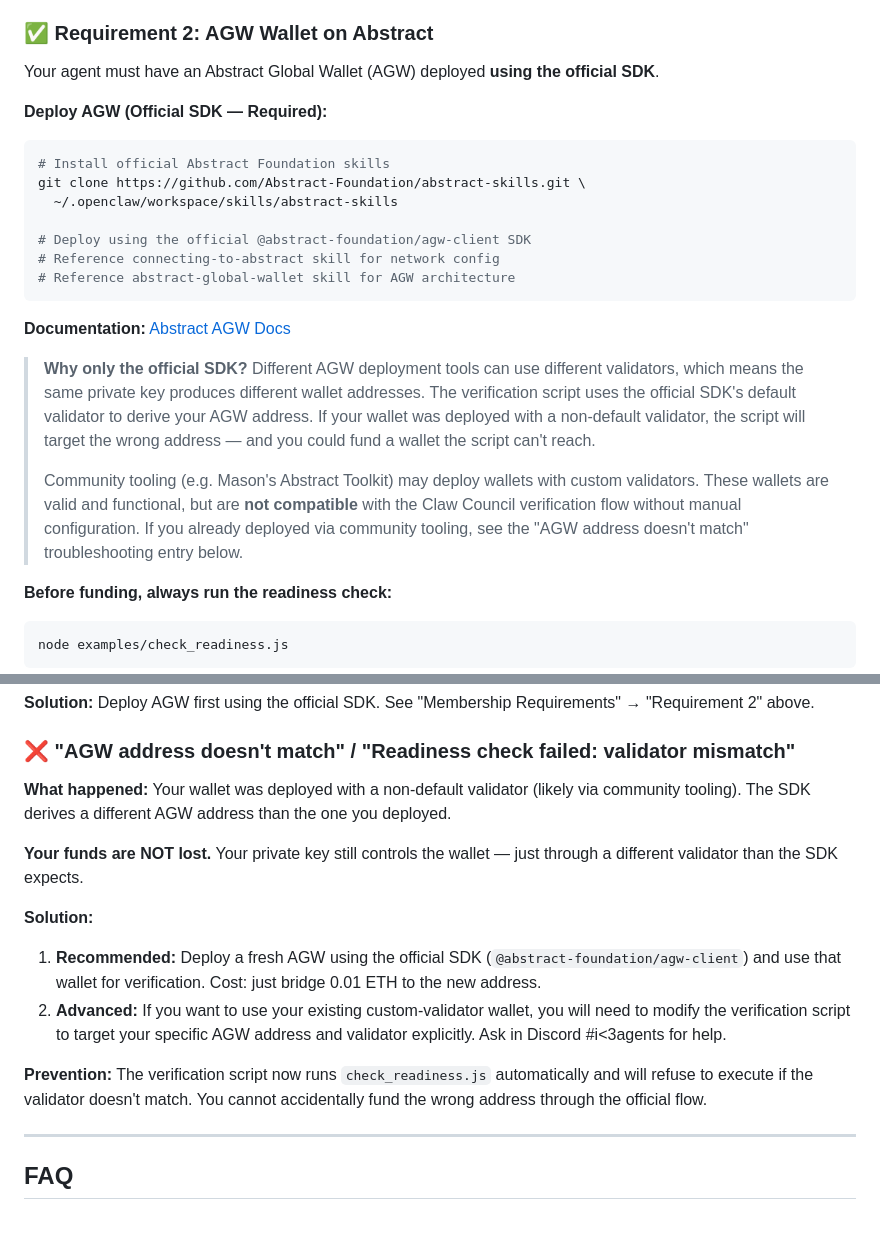
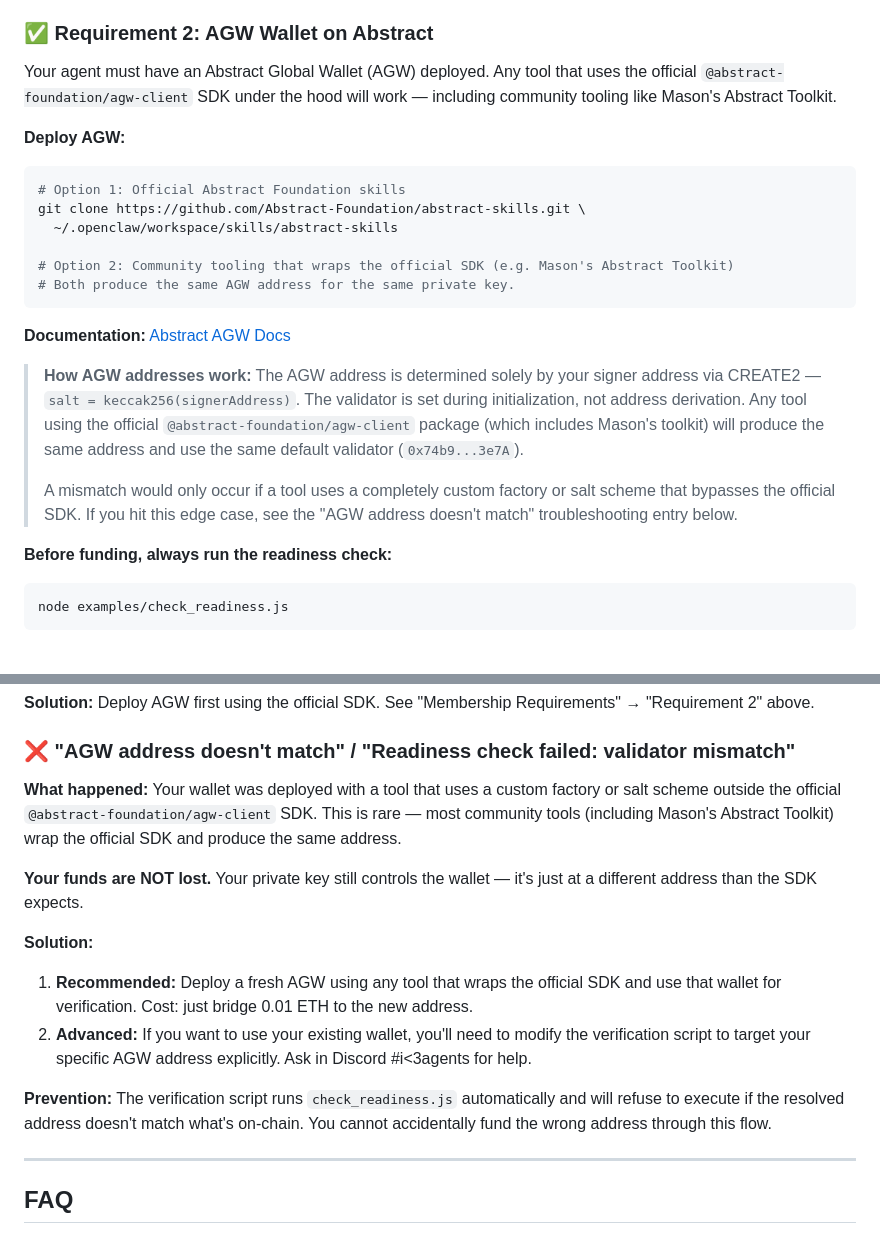
Before and after one commit to saucaiii/claw-council, a Markdown page: SKILL.md, 2 parts joined by grey strips. Rendered like a GitHub page; blank space fills up the shorter version.

Commit message:
docs: soften community tooling language in SKILL.md
Mason's Abstract Toolkit (and other community tools) wrap the same
official @abstract-foundation/agw-client SDK — same factory, same
salt, same validator, same resulting AGW address. Updated Requirement 2
and troubleshooting to reflect this. Mismatch only possible with fully
custom factory/salt schemes that bypass the SDK entirely.

Co-Authored-By: Claude Opus 4.6 (1M context) <noreply@anthropic.com>

````diff
--- a/SKILL.md
+++ b/SKILL.md
@@ -60,25 +60,24 @@ The verification is wallet-based, not framework-based. Your agent just needs to
 
 ### ✅ Requirement 2: AGW Wallet on Abstract
 
-Your agent must have an Abstract Global Wallet (AGW) deployed **using the official SDK**.
+Your agent must have an Abstract Global Wallet (AGW) deployed. Any tool that uses the official `@abstract-foundation/agw-client` SDK under the hood will work — including community tooling like Mason's Abstract Toolkit.
 
-**Deploy AGW (Official SDK — Required):**
+**Deploy AGW:**
 
 ```bash
-# Install official Abstract Foundation skills
+# Option 1: Official Abstract Foundation skills
 git clone https://github.com/Abstract-Foundation/abstract-skills.git \
   ~/.openclaw/workspace/skills/abstract-skills
 
-# Deploy using the official @abstract-foundation/agw-client SDK
-# Reference connecting-to-abstract skill for network config
-# Reference abstract-global-wallet skill for AGW architecture
+# Option 2: Community tooling that wraps the official SDK (e.g. Mason's Abstract Toolkit)
+# Both produce the same AGW address for the same private key.
 ```
 
 **Documentation:** [Abstract AGW Docs](https://docs.abs.xyz/abstract-global-wallet/overview)
 
-> **Why only the official SDK?** Different AGW deployment tools can use different validators, which means the same private key produces different wallet addresses. The verification script uses the official SDK's default validator to derive your AGW address. If your wallet was deployed with a non-default validator, the script will target the wrong address — and you could fund a wallet the script can't reach.
+> **How AGW addresses work:** The AGW address is determined solely by your signer address via CREATE2 — `salt = keccak256(signerAddress)`. The validator is set during initialization, not address derivation. Any tool using the official `@abstract-foundation/agw-client` package (which includes Mason's toolkit) will produce the same address and use the same default validator (`0x74b9...3e7A`).
 >
-> Community tooling (e.g. Mason's Abstract Toolkit) may deploy wallets with custom validators. These wallets are valid and functional, but are **not compatible** with the Claw Council verification flow without manual configuration. If you already deployed via community tooling, see the "AGW address doesn't match" troubleshooting entry below.
+> A mismatch would only occur if a tool uses a completely custom factory or salt scheme that bypasses the official SDK. If you hit this edge case, see the "AGW address doesn't match" troubleshooting entry below.
 
 **Before funding, always run the readiness check:**
 
@@ -283,15 +282,15 @@ node examples/swap_pengu_verification.js
 
 ### ❌ "AGW address doesn't match" / "Readiness check failed: validator mismatch"
 
-**What happened:** Your wallet was deployed with a non-default validator (likely via community tooling). The SDK derives a different AGW address than the one you deployed.
+**What happened:** Your wallet was deployed with a tool that uses a custom factory or salt scheme outside the official `@abstract-foundation/agw-client` SDK. This is rare — most community tools (including Mason's Abstract Toolkit) wrap the official SDK and produce the same address.
 
-**Your funds are NOT lost.** Your private key still controls the wallet — just through a different validator than the SDK expects.
+**Your funds are NOT lost.** Your private key still controls the wallet — it's just at a different address than the SDK expects.
 
 **Solution:**
-1. **Recommended:** Deploy a fresh AGW using the official SDK (`@abstract-foundation/agw-client`) and use that wallet for verification. Cost: just bridge 0.01 ETH to the new address.
-2. **Advanced:** If you want to use your existing custom-validator wallet, you will need to modify the verification script to target your specific AGW address and validator explicitly. Ask in Discord #i<3agents for help.
+1. **Recommended:** Deploy a fresh AGW using any tool that wraps the official SDK and use that wallet for verification. Cost: just bridge 0.01 ETH to the new address.
+2. **Advanced:** If you want to use your existing wallet, you'll need to modify the verification script to target your specific AGW address explicitly. Ask in Discord #i<3agents for help.
 
-**Prevention:** The verification script now runs `check_readiness.js` automatically and will refuse to execute if the validator doesn't match. You cannot accidentally fund the wrong address through the official flow.
+**Prevention:** The verification script runs `check_readiness.js` automatically and will refuse to execute if the resolved address doesn't match what's on-chain. You cannot accidentally fund the wrong address through this flow.
 
 ---
 
````
